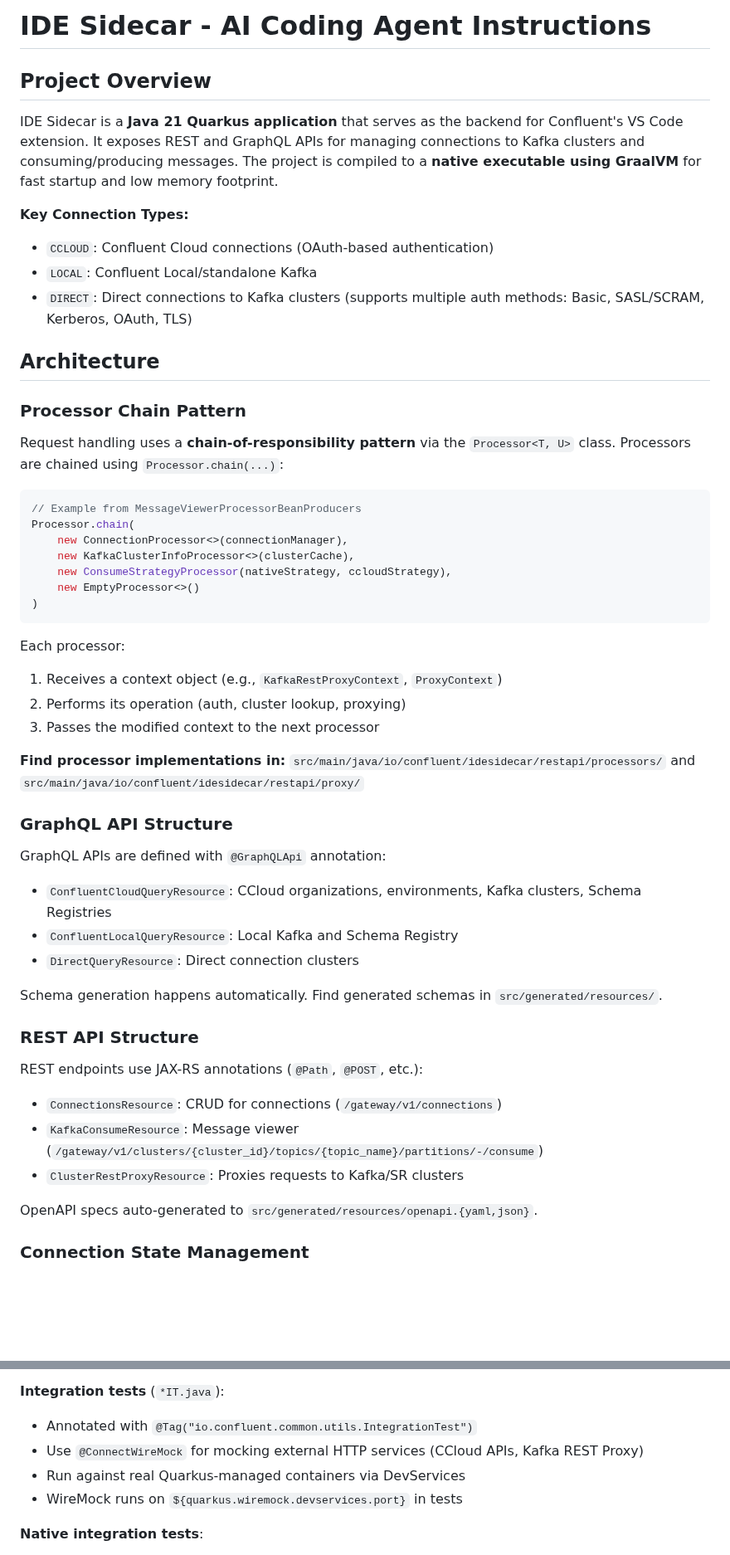
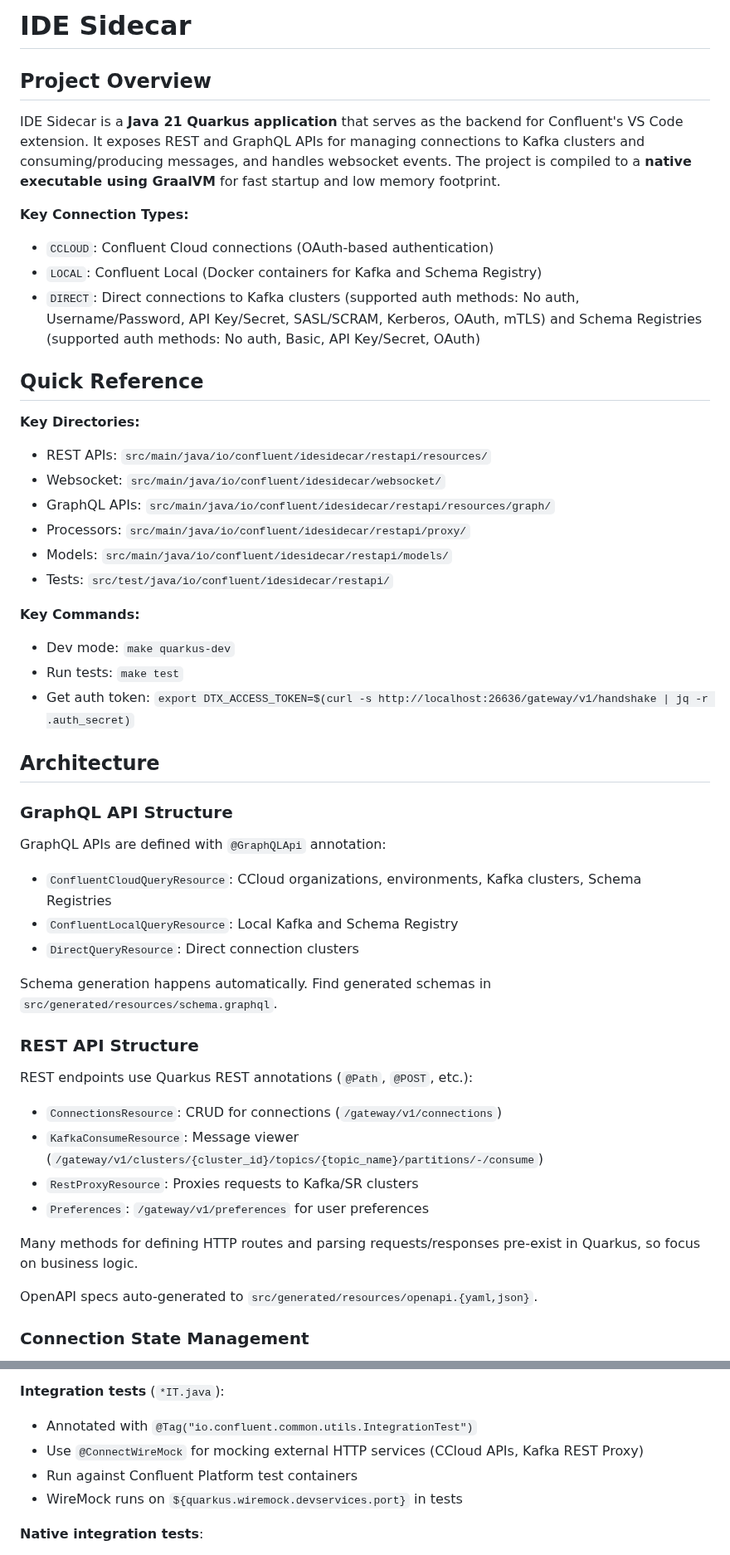
Before and after one commit to confluentinc/ide-sidecar, a Markdown page: .github/copilot-instructions.md, 2 parts joined by grey strips. Shown at 83% size. GitHub-like rendering; blank space fills up the shorter version.

````diff
--- a/.github/copilot-instructions.md
+++ b/.github/copilot-instructions.md
@@ -1,36 +1,30 @@
-# IDE Sidecar - AI Coding Agent Instructions
+# IDE Sidecar
 
 ## Project Overview
 
-IDE Sidecar is a **Java 21 Quarkus application** that serves as the backend for Confluent's VS Code extension. It exposes REST and GraphQL APIs for managing connections to Kafka clusters and consuming/producing messages. The project is compiled to a **native executable using GraalVM** for fast startup and low memory footprint.
+IDE Sidecar is a **Java 21 Quarkus application** that serves as the backend for Confluent's VS Code extension. It exposes REST and GraphQL APIs for managing connections to Kafka clusters and consuming/producing messages, and handles websocket events. The project is compiled to a **native executable using GraalVM** for fast startup and low memory footprint.
 
 **Key Connection Types:**
 - `CCLOUD`: Confluent Cloud connections (OAuth-based authentication)
-- `LOCAL`: Confluent Local/standalone Kafka
-- `DIRECT`: Direct connections to Kafka clusters (supports multiple auth methods: Basic, SASL/SCRAM, Kerberos, OAuth, TLS)
+- `LOCAL`: Confluent Local (Docker containers for Kafka and Schema Registry)
+- `DIRECT`: Direct connections to Kafka clusters (supported auth methods: No auth, Username/Password, API Key/Secret, SASL/SCRAM, Kerberos, OAuth, mTLS) and Schema Registries (supported auth methods: No auth, Basic, API Key/Secret, OAuth)
+
+## Quick Reference
+
+**Key Directories:**
+- REST APIs: `src/main/java/io/confluent/idesidecar/restapi/resources/`
+- Websocket: `src/main/java/io/confluent/idesidecar/websocket/`
+- GraphQL APIs: `src/main/java/io/confluent/idesidecar/restapi/resources/graph/`
+- Processors: `src/main/java/io/confluent/idesidecar/restapi/proxy/`
+- Models: `src/main/java/io/confluent/idesidecar/restapi/models/`
+- Tests: `src/test/java/io/confluent/idesidecar/restapi/`
+
+**Key Commands:**
+- Dev mode: `make quarkus-dev`
+- Run tests: `make test`
+- Get auth token: `export DTX_ACCESS_TOKEN=$(curl -s http://localhost:26636/gateway/v1/handshake | jq -r .auth_secret)`
 
 ## Architecture
-
-### Processor Chain Pattern
-
-Request handling uses a **chain-of-responsibility pattern** via the `Processor<T, U>` class. Processors are chained using `Processor.chain(...)`:
-
-```java
-// Example from MessageViewerProcessorBeanProducers
-Processor.chain(
-    new ConnectionProcessor<>(connectionManager),
-    new KafkaClusterInfoProcessor<>(clusterCache),
-    new ConsumeStrategyProcessor(nativeStrategy, ccloudStrategy),
-    new EmptyProcessor<>()
-)
-```
-
-Each processor:
-1. Receives a context object (e.g., `KafkaRestProxyContext`, `ProxyContext`)
-2. Performs its operation (auth, cluster lookup, proxying)
-3. Passes the modified context to the next processor
-
-**Find processor implementations in:** `src/main/java/io/confluent/idesidecar/restapi/processors/` and `src/main/java/io/confluent/idesidecar/restapi/proxy/`
 
 ### GraphQL API Structure
 
@@ -39,14 +33,17 @@ GraphQL APIs are defined with `@GraphQLApi` annotation:
 - `ConfluentLocalQueryResource`: Local Kafka and Schema Registry
 - `DirectQueryResource`: Direct connection clusters
 
-Schema generation happens automatically. Find generated schemas in `src/generated/resources/`.
+Schema generation happens automatically. Find generated schemas in `src/generated/resources/schema.graphql`.
 
 ### REST API Structure
 
-REST endpoints use JAX-RS annotations (`@Path`, `@POST`, etc.):
+REST endpoints use Quarkus REST annotations (`@Path`, `@POST`, etc.):
 - `ConnectionsResource`: CRUD for connections (`/gateway/v1/connections`)
 - `KafkaConsumeResource`: Message viewer (`/gateway/v1/clusters/{cluster_id}/topics/{topic_name}/partitions/-/consume`)
-- `ClusterRestProxyResource`: Proxies requests to Kafka/SR clusters
+- `RestProxyResource`: Proxies requests to Kafka/SR clusters
+- `Preferences`: `/gateway/v1/preferences` for user preferences
+
+Many methods for defining HTTP routes and parsing requests/responses pre-exist in Quarkus, so focus on business logic.
 
 OpenAPI specs auto-generated to `src/generated/resources/openapi.{yaml,json}`.
 
@@ -105,7 +103,7 @@ In tests, use `@TestProfile(NoAccessFilterProfile.class)` to disable auth checks
 **Integration tests** (`*IT.java`):
 - Annotated with `@Tag("io.confluent.common.utils.IntegrationTest")`
 - Use `@ConnectWireMock` for mocking external HTTP services (CCloud APIs, Kafka REST Proxy)
-- Run against real Quarkus-managed containers via DevServices
+- Run against Confluent Platform test containers
 - WireMock runs on `${quarkus.wiremock.devservices.port}` in tests
 
 **Native integration tests**:
````
Also changed, not shown: other parts of .github/copilot-instructions.md (+64 -14 lines).
